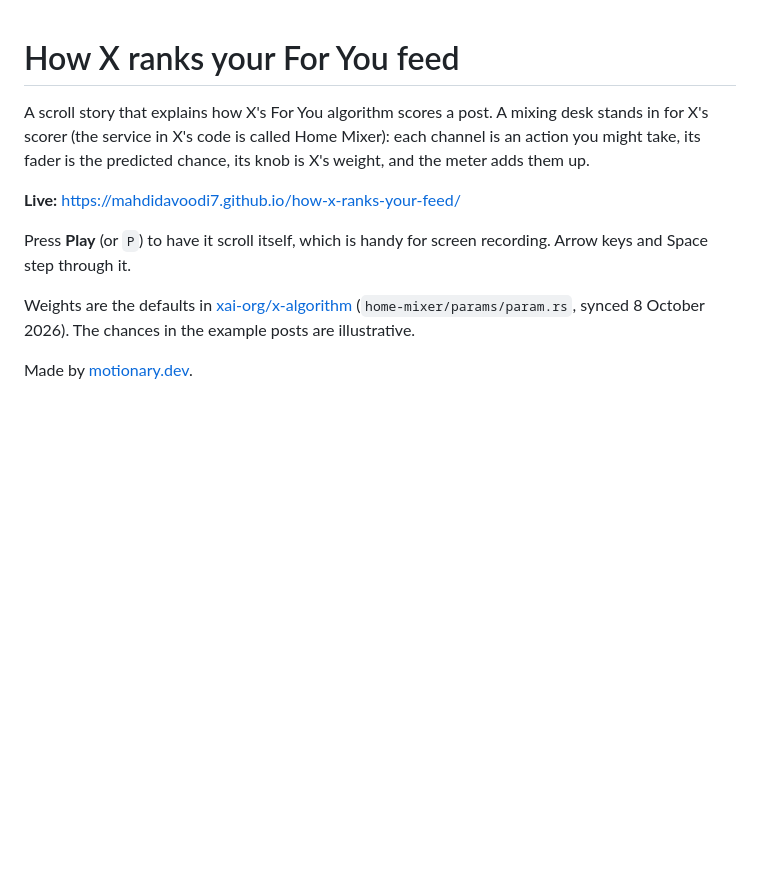
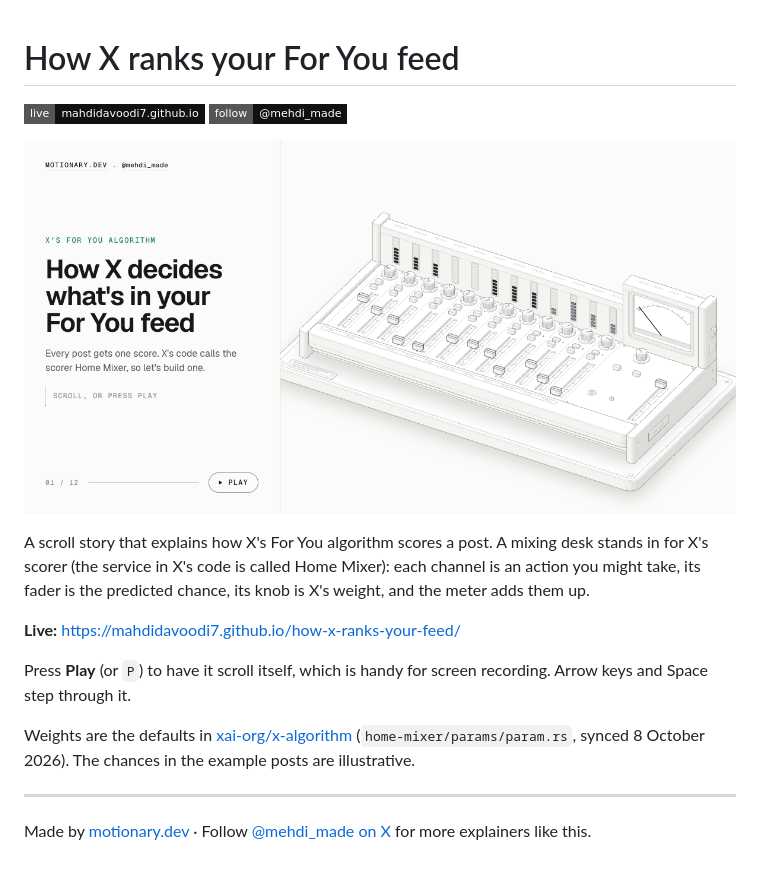
Before and after one commit to mahdidavoodi7/how-x-ranks-your-feed, a Markdown page: README.md, the part around the change. GitHub-like rendering; pictures changed too: og.png; badges without logos; blank space fills up the shorter version.

```diff
--- a/README.md
+++ b/README.md
@@ -1,4 +1,8 @@
 # How X ranks your For You feed
+
+[![Live page](https://img.shields.io/badge/live-mahdidavoodi7.github.io-111?style=flat-square)](https://mahdidavoodi7.github.io/how-x-ranks-your-feed/) [![Follow @mehdi_made on X](https://img.shields.io/badge/follow-%40mehdi__made-111?style=flat-square&logo=x)](https://x.com/mehdi_made)
+
+[![How X ranks your For You feed](og.png)](https://mahdidavoodi7.github.io/how-x-ranks-your-feed/)
 
 A scroll story that explains how X's For You algorithm scores a post. A mixing desk stands in for X's scorer (the service in X's code is called Home Mixer): each channel is an action you might take, its fader is the predicted chance, its knob is X's weight, and the meter adds them up.
 
@@ -8,4 +12,6 @@ Press **Play** (or `P`) to have it scroll itself, which is handy for screen reco
 
 Weights are the defaults in [xai-org/x-algorithm](https://github.com/xai-org/x-algorithm) (`home-mixer/params/param.rs`, synced 8 October 2026). The chances in the example posts are illustrative.
 
-Made by [motionary.dev](https://motionary.dev/).
+---
+
+Made by [motionary.dev](https://motionary.dev/) · Follow [@mehdi_made on X](https://x.com/mehdi_made) for more explainers like this.
```
Also changed, not shown: 1 other file.
